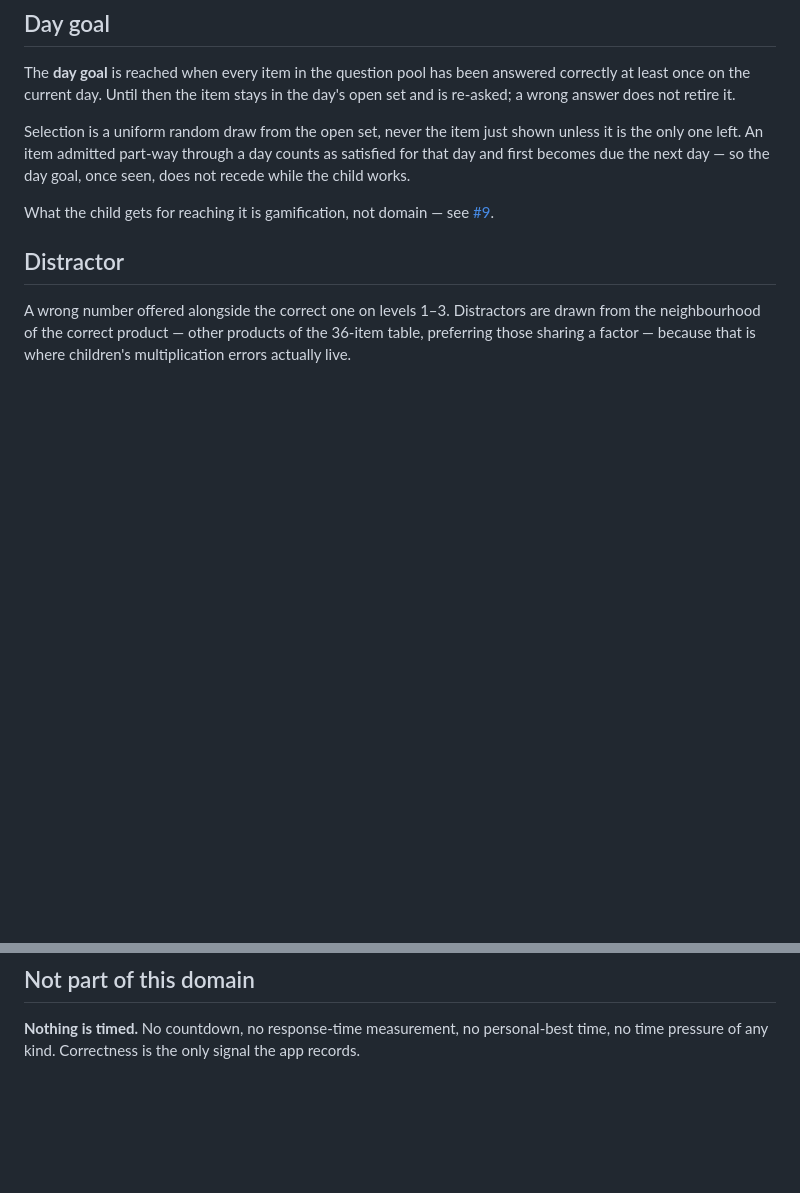
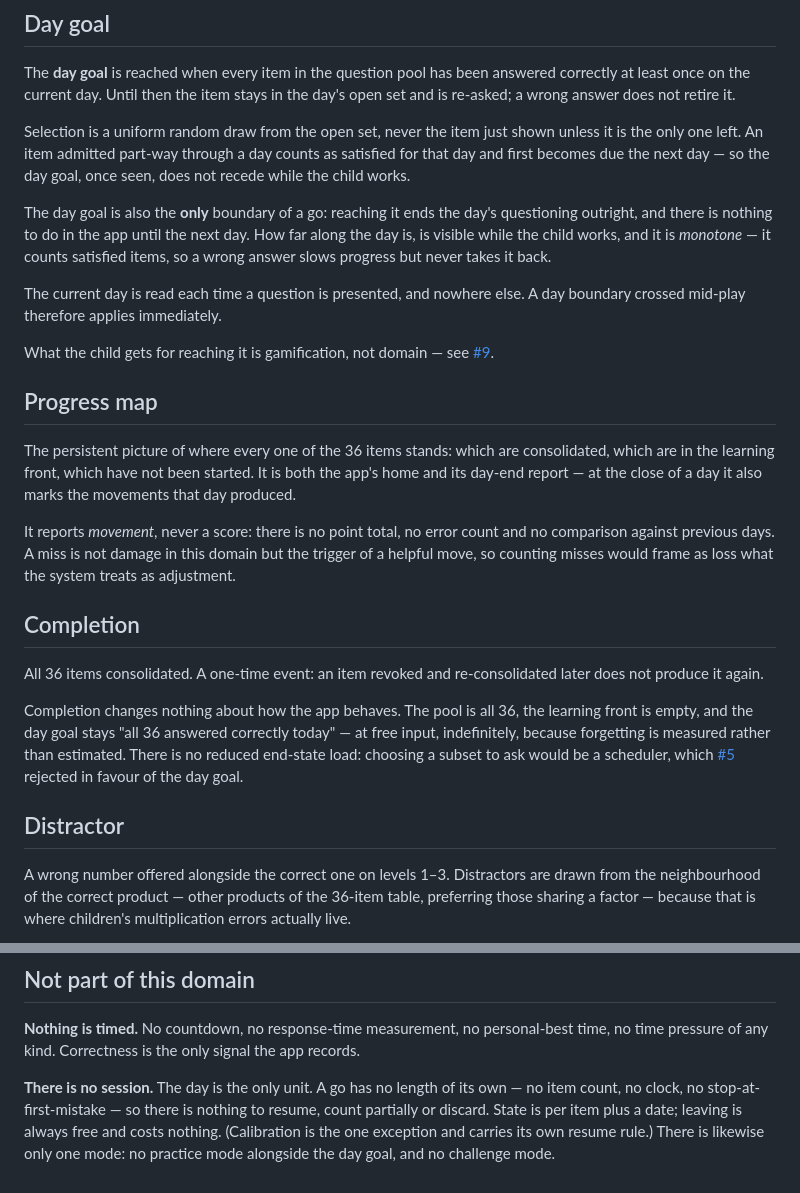
Before and after one commit to ewirch/mulplu, a Markdown page: CONTEXT.md, 2 parts joined by grey strips. Rendered like a GitHub page; blank space fills up the shorter version.

Commit message:
doc: record the practice session format in the glossary
Settled by #8: there is no session — the day is the only unit. Adds the
progress map and completion as terms, states the day goal's role as the
sole boundary of a go, and records the absence of a session concept.

Co-Authored-By: Claude <noreply@anthropic.com>

```diff
--- a/CONTEXT.md
+++ b/CONTEXT.md
@@ -131,8 +132,39 @@ it is the only one left. An item admitted part-way through a day counts as satis
 for that day and first becomes due the next day — so the day goal, once seen, does not
 recede while the child works.
 
+The day goal is also the **only** boundary of a go: reaching it ends the day's
+questioning outright, and there is nothing to do in the app until the next day. How far
+along the day is, is visible while the child works, and it is *monotone* — it counts
+satisfied items, so a wrong answer slows progress but never takes it back.
+
+The current day is read each time a question is presented, and nowhere else. A day
+boundary crossed mid-play therefore applies immediately.
+
 What the child gets for reaching it is gamification, not domain — see
 [#9](https://github.com/ewirch/mulplu/issues/9).
+
+## Progress map
+
+The persistent picture of where every one of the 36 items stands: which are
+consolidated, which are in the learning front, which have not been started. It is both
+the app's home and its day-end report — at the close of a day it also marks the
+movements that day produced.
+
+It reports *movement*, never a score: there is no point total, no error count and no
+comparison against previous days. A miss is not damage in this domain but the trigger
+of a helpful move, so counting misses would frame as loss what the system treats as
+adjustment.
+
+## Completion
+
+All 36 items consolidated. A one-time event: an item revoked and re-consolidated later
+does not produce it again.
+
+Completion changes nothing about how the app behaves. The pool is all 36, the learning
+front is empty, and the day goal stays "all 36 answered correctly today" — at free
+input, indefinitely, because forgetting is measured rather than estimated. There is no
+reduced end-state load: choosing a subset to ask would be a scheduler, which
+[#5](https://github.com/ewirch/mulplu/issues/5) rejected in favour of the day goal.
 
 ## Distractor
 
@@ -149,3 +181,9 @@ the difficulty, never their plausibility, which is uniform across levels.
 
 **Nothing is timed.** No countdown, no response-time measurement, no personal-best
 time, no time pressure of any kind. Correctness is the only signal the app records.
+
+**There is no session.** The day is the only unit. A go has no length of its own — no
+item count, no clock, no stop-at-first-mistake — so there is nothing to resume, count
+partially or discard. State is per item plus a date; leaving is always free and costs
+nothing. (Calibration is the one exception and carries its own resume rule.) There is
+likewise only one mode: no practice mode alongside the day goal, and no challenge mode.
```
Also changed, not shown: other parts of CONTEXT.md (+3 -2 lines).
